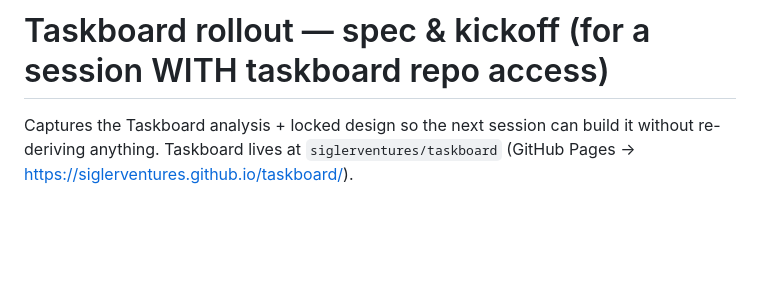
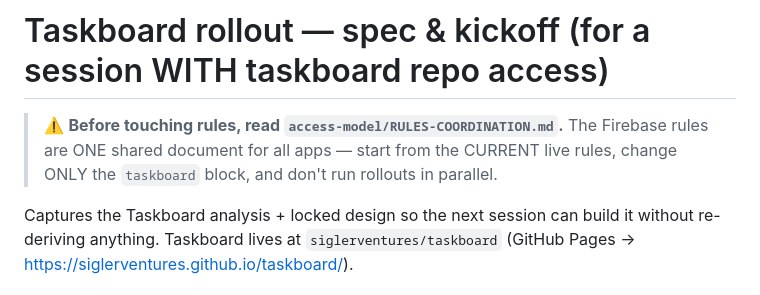
Before and after one commit to siglerventures/autoflag-installs, a Markdown page: access-model/TASKBOARD-rollout-spec.md, the part around the change. Rendered like a GitHub page; blank space fills up the shorter version.

Commit message:
Add shared-rules coordination note; link it from both rollout specs

```diff
--- a/access-model/TASKBOARD-rollout-spec.md
+++ b/access-model/TASKBOARD-rollout-spec.md
@@ -1,4 +1,8 @@
 # Taskboard rollout — spec & kickoff (for a session WITH taskboard repo access)
+
+> ⚠️ **Before touching rules, read `access-model/RULES-COORDINATION.md`.** The
+> Firebase rules are ONE shared document for all apps — start from the CURRENT
+> live rules, change ONLY the `taskboard` block, and don't run rollouts in parallel.
 
 Captures the Taskboard analysis + locked design so the next session can build it
 without re-deriving anything. Taskboard lives at `siglerventures/taskboard`
```
Also changed, not shown: access-model/RULES-COORDINATION.md (added, +38 -0 lines), access-model/VERITAS-rollout-spec.md (+4 -0 lines).
